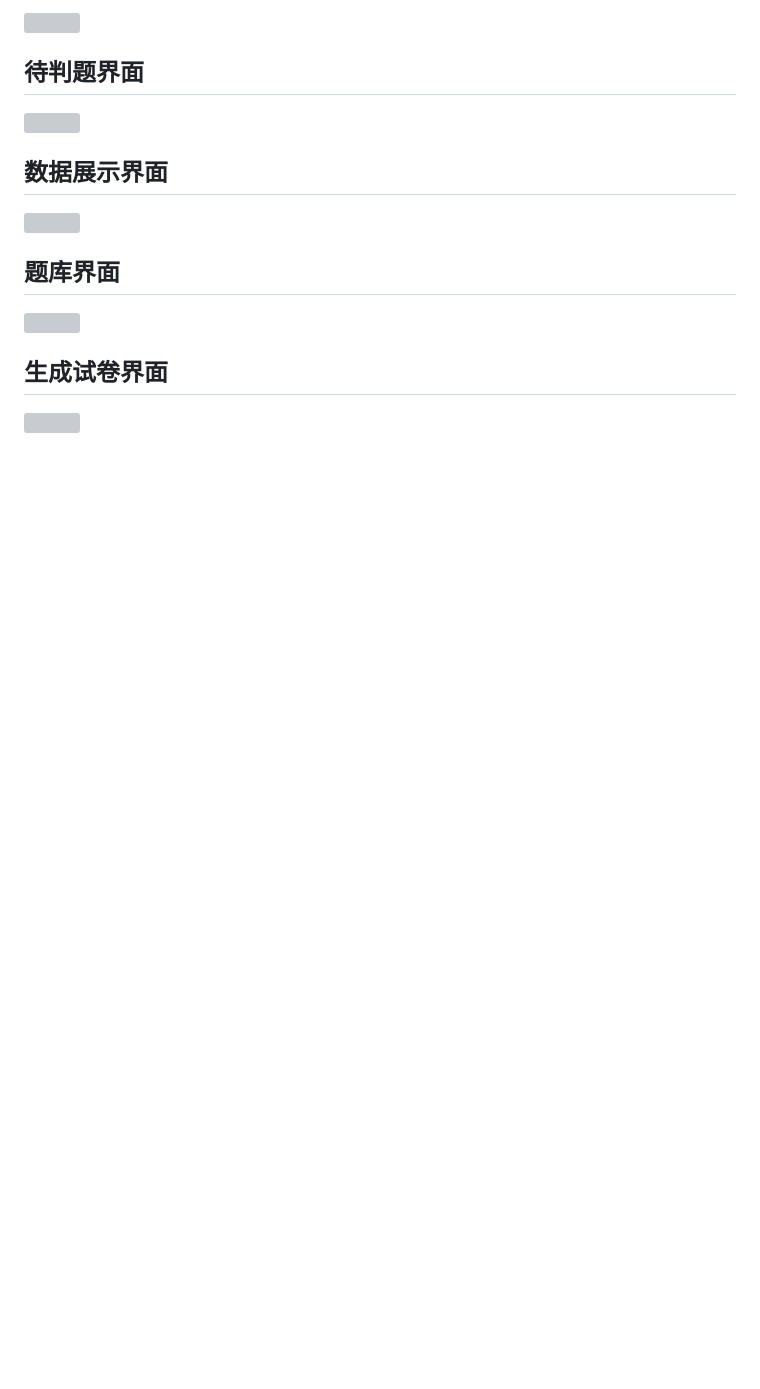
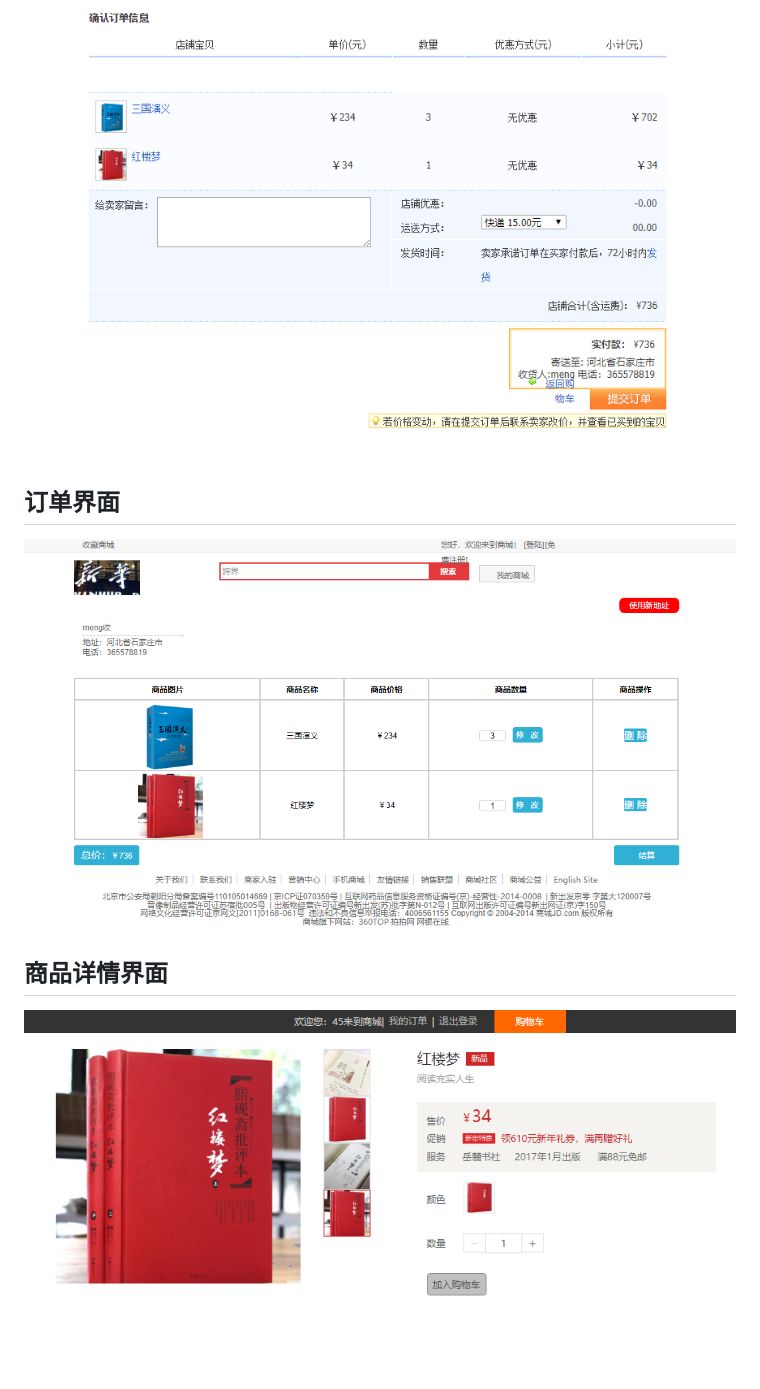
Before and after one commit to 9512mzr/shoponline, a Markdown page: README.md, the part around one of its changes. Rendered like a GitHub page; pictures changed too: images/g.png (added), images/gg.png (added), images/x.png (added); blank space fills up the shorter version; grey boxes are pictures that could not be loaded.

```diff
--- a/README.md
+++ b/README.md
@@ -55,18 +31,10 @@
 
-![](./images/e.png)
+![](./images/g.png)
 
-## 待判题界面
+## 订单界面
 
-![](./images/r.png)
+![](./images/gg.png)
 
-## 数据展示界面
+## 商品详情界面
 
-![](./images/y.png)
-
-## 题库界面
-
-![](./images/u.png)
-
-## 生成试卷界面
-
-![](./images/i.png)
+![](./images/x.png)
```
Also changed, not shown: other parts of README.md (+9 -33 lines), images/d.png (added), images/z.png (added).
